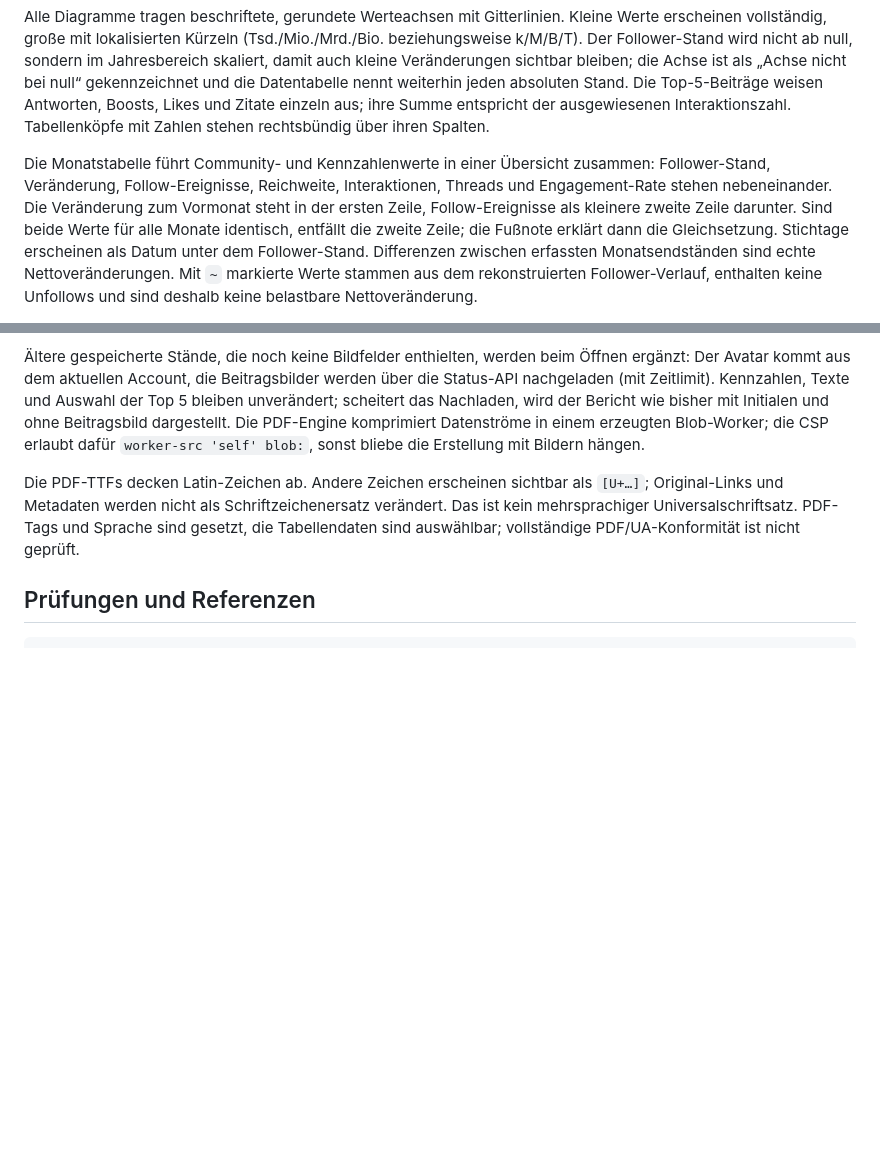
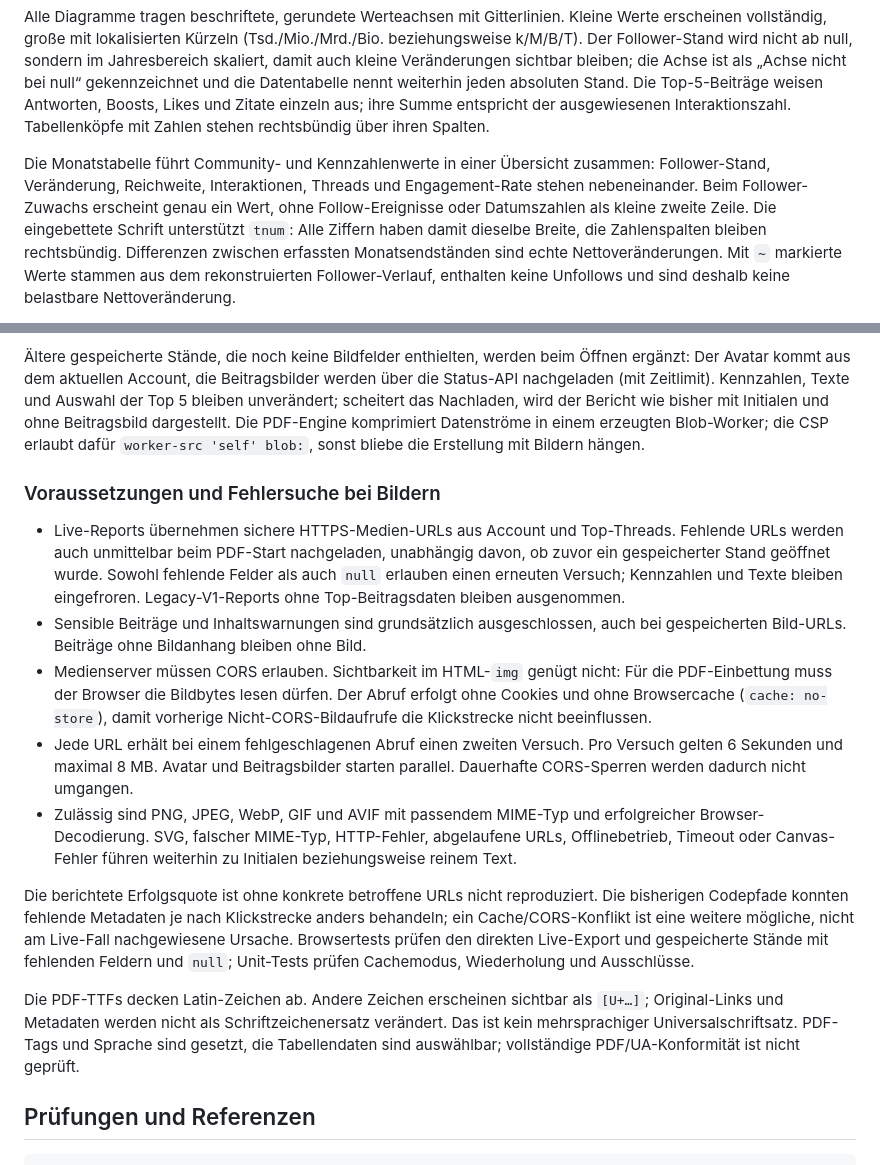
Before and after one commit to rstockm/fediwings, a Markdown page: docs/pdf-export.md, 2 parts joined by grey strips. Drawn GitHub-style; blank space fills up the shorter version.

```diff
--- a/docs/pdf-export.md
+++ b/docs/pdf-export.md
@@ -79,12 +79,12 @@ der ausgewiesenen Interaktionszahl. Tabellenköpfe mit Zahlen stehen rechtsbünd
 über ihren Spalten.
 
 Die Monatstabelle führt Community- und Kennzahlenwerte in einer Übersicht
-zusammen: Follower-Stand, Veränderung, Follow-Ereignisse, Reichweite,
-Interaktionen, Threads und Engagement-Rate stehen nebeneinander. Die Veränderung
-zum Vormonat steht in der ersten Zeile, Follow-Ereignisse als kleinere zweite
-Zeile darunter. Sind beide Werte für alle Monate identisch, entfällt die zweite
-Zeile; die Fußnote erklärt dann die Gleichsetzung. Stichtage erscheinen als Datum
-unter dem Follower-Stand. Differenzen zwischen erfassten Monatsendständen sind
+zusammen: Follower-Stand, Veränderung, Reichweite,
+Interaktionen, Threads und Engagement-Rate stehen nebeneinander. Beim Follower-
+Zuwachs erscheint genau ein Wert, ohne Follow-Ereignisse oder Datumszahlen als
+kleine zweite Zeile. Die eingebettete Schrift unterstützt `tnum`: Alle Ziffern
+haben damit dieselbe Breite, die Zahlenspalten bleiben rechtsbündig.
+Differenzen zwischen erfassten Monatsendständen sind
 echte Nettoveränderungen. Mit `~` markierte Werte stammen aus dem rekonstruierten
 Follower-Verlauf, enthalten keine Unfollows und sind deshalb keine belastbare
 Nettoveränderung.
@@ -110,6 +110,34 @@ Auswahl der Top 5 bleiben unverändert; scheitert das Nachladen, wird der Berich
 wie bisher mit Initialen und ohne Beitragsbild dargestellt. Die PDF-Engine
 komprimiert Datenströme in einem erzeugten Blob-Worker; die CSP erlaubt dafür
 `worker-src 'self' blob:`, sonst bliebe die Erstellung mit Bildern hängen.
+
+### Voraussetzungen und Fehlersuche bei Bildern
+
+- Live-Reports übernehmen sichere HTTPS-Medien-URLs aus Account und Top-Threads.
+  Fehlende URLs werden auch unmittelbar beim PDF-Start nachgeladen, unabhängig
+  davon, ob zuvor ein gespeicherter Stand geöffnet wurde. Sowohl fehlende Felder
+  als auch `null` erlauben einen erneuten Versuch; Kennzahlen und Texte bleiben
+  eingefroren. Legacy-V1-Reports ohne Top-Beitragsdaten bleiben ausgenommen.
+- Sensible Beiträge und Inhaltswarnungen sind grundsätzlich ausgeschlossen,
+  auch bei gespeicherten Bild-URLs. Beiträge ohne Bildanhang bleiben ohne Bild.
+- Medienserver müssen CORS erlauben. Sichtbarkeit im HTML-`img` genügt nicht:
+  Für die PDF-Einbettung muss der Browser die Bildbytes lesen dürfen.
+  Der Abruf erfolgt ohne Cookies und ohne Browsercache (`cache: no-store`),
+  damit vorherige Nicht-CORS-Bildaufrufe die Klickstrecke nicht beeinflussen.
+- Jede URL erhält bei einem fehlgeschlagenen Abruf einen zweiten Versuch.
+  Pro Versuch gelten 6 Sekunden und maximal 8 MB. Avatar und Beitragsbilder
+  starten parallel. Dauerhafte CORS-Sperren werden dadurch nicht umgangen.
+- Zulässig sind PNG, JPEG, WebP, GIF und AVIF mit passendem MIME-Typ und
+  erfolgreicher Browser-Decodierung. SVG, falscher MIME-Typ, HTTP-Fehler,
+  abgelaufene URLs, Offlinebetrieb, Timeout oder Canvas-Fehler führen weiterhin
+  zu Initialen beziehungsweise reinem Text.
+
+Die berichtete Erfolgsquote ist ohne konkrete betroffene URLs nicht reproduziert.
+Die bisherigen Codepfade konnten fehlende Metadaten je nach Klickstrecke anders
+behandeln; ein Cache/CORS-Konflikt ist eine weitere mögliche, nicht am Live-Fall
+nachgewiesene Ursache. Browsertests prüfen den direkten Live-Export und
+gespeicherte Stände mit fehlenden Feldern und `null`; Unit-Tests prüfen
+Cachemodus, Wiederholung und Ausschlüsse.
 
 Die PDF-TTFs decken Latin-Zeichen ab. Andere Zeichen erscheinen sichtbar als
 `[U+…]`; Original-Links und Metadaten werden nicht als Schriftzeichenersatz verändert.
```
Also changed, not shown: README.md (+3 -2 lines), docs/screenshots/README.md (+4 -0 lines), docs/screenshots/report-pdf-followers.png, 15 other files.
